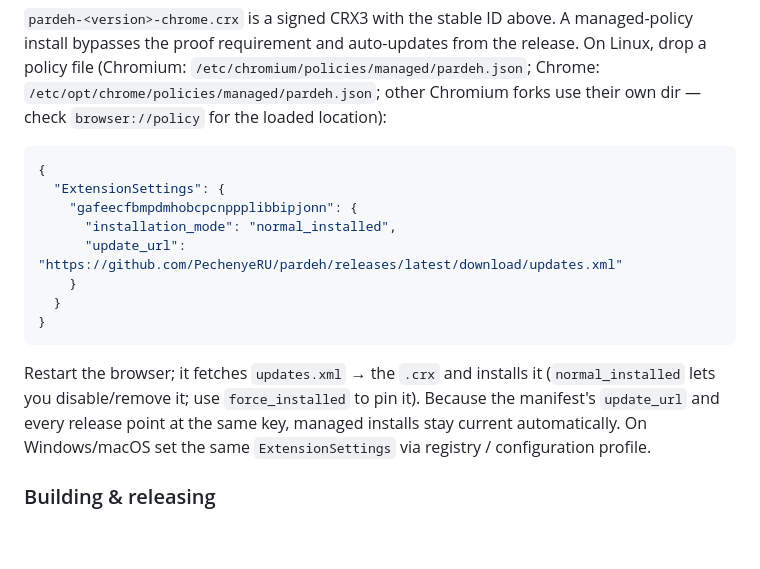
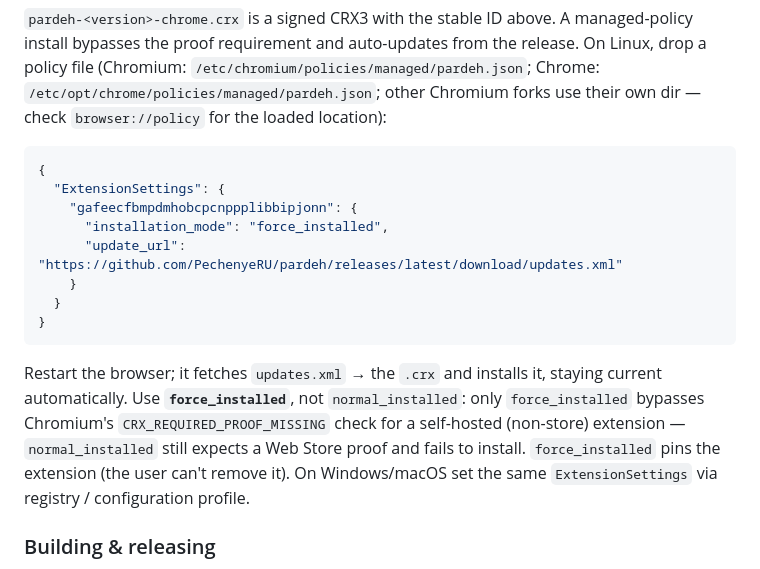
Before and after one commit to PechenyeRU/pardeh, a Markdown page: README.md, the part around the change. Drawn GitHub-style; blank space fills up the shorter version.

Commit message:
docs: use force_installed for self-hosted chromium policy install
normal_installed still hits CRX_REQUIRED_PROOF_MISSING for a non-store
extension; force_installed is the mode that bypasses the proof check.

````diff
--- a/README.md
+++ b/README.md
@@ -87,14 +87,14 @@ The Firefox package is **not signed** (AMO signing would tie the add-on to a nam
 {
   "ExtensionSettings": {
     "gafeecfbmpdmhobcpcnppplibbipjonn": {
-      "installation_mode": "normal_installed",
+      "installation_mode": "force_installed",
       "update_url": "https://github.com/PechenyeRU/pardeh/releases/latest/download/updates.xml"
     }
   }
 }
 ```
 
-Restart the browser; it fetches `updates.xml` → the `.crx` and installs it (`normal_installed` lets you disable/remove it; use `force_installed` to pin it). Because the manifest's `update_url` and every release point at the same key, managed installs stay current automatically. On Windows/macOS set the same `ExtensionSettings` via registry / configuration profile.
+Restart the browser; it fetches `updates.xml` → the `.crx` and installs it, staying current automatically. Use **`force_installed`**, not `normal_installed`: only `force_installed` bypasses Chromium's `CRX_REQUIRED_PROOF_MISSING` check for a self-hosted (non-store) extension — `normal_installed` still expects a Web Store proof and fails to install. `force_installed` pins the extension (the user can't remove it). On Windows/macOS set the same `ExtensionSettings` via registry / configuration profile.
 
 ### Building & releasing
 
````
